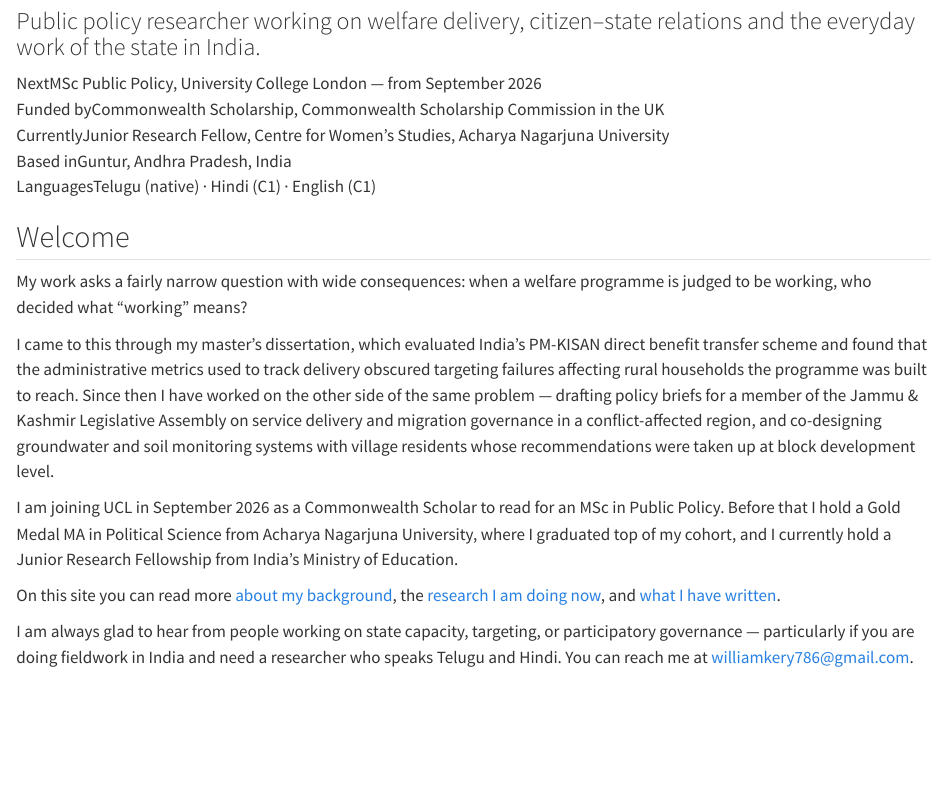
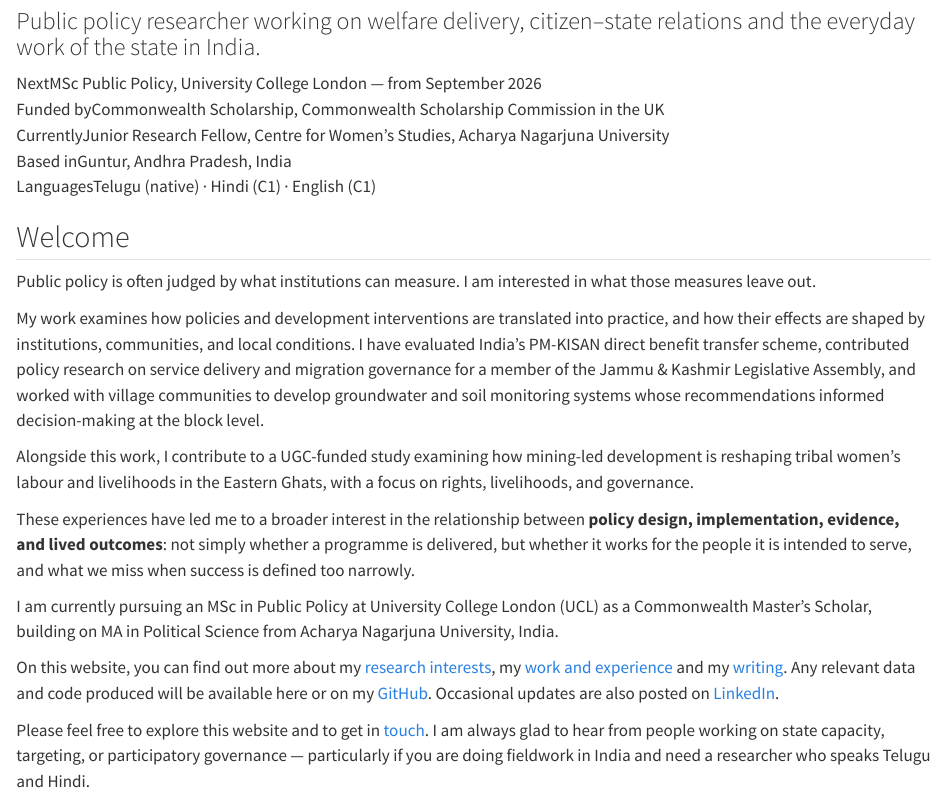
Before and after one commit to williamkery-gaddam/williamkery-gaddam.github.io, a Quarto document (index.qmd): the page in a window 1100 px wide, from 80 px down. Rendered offline with R 4.5, knitr and Pandoc in place of Quarto, with nearby package versions.

Commit message:
update homepage

```diff
--- a/index.qmd
+++ b/index.qmd
@@ -13,12 +13,17 @@ subtitle: "Public policy researcher working on welfare delivery, citizen–state
 
 ## Welcome
 
-My work asks a fairly narrow question with wide consequences: when a welfare programme is judged to be working, who decided what "working" means?
+Public policy is often judged by what institutions can measure. I am interested in what those measures leave out.
 
-I came to this through my master's dissertation, which evaluated India's PM-KISAN direct benefit transfer scheme and found that the administrative metrics used to track delivery obscured targeting failures affecting rural households the programme was built to reach. Since then I have worked on the other side of the same problem — drafting policy briefs for a member of the Jammu & Kashmir Legislative Assembly on service delivery and migration governance in a conflict-affected region, and co-designing groundwater and soil monitoring systems with village residents whose recommendations were taken up at block development level.
+My work examines how policies and development interventions are translated into practice, and how their effects are shaped by institutions, communities, and local conditions. I have evaluated India’s PM-KISAN direct benefit transfer scheme, contributed policy research on service delivery and migration governance for a member of the Jammu & Kashmir Legislative Assembly, and worked with village communities to develop groundwater and soil monitoring systems whose recommendations informed decision-making at the block level.
 
-I am joining UCL in September 2026 as a Commonwealth Scholar to read for an MSc in Public Policy. Before that I hold a Gold Medal MA in Political Science from Acharya Nagarjuna University, where I graduated top of my cohort, and I currently hold a Junior Research Fellowship from India's Ministry of Education.
+Alongside this work, I contribute to a UGC-funded study examining how mining-led development is reshaping tribal women’s labour and livelihoods in the Eastern Ghats, with a focus on rights, livelihoods, and governance.
 
-On this site you can read more [about my background](about.qmd), the [research I am doing now](research.qmd), and [what I have written](writing.qmd).
+These experiences have led me to a broader interest in the relationship between **policy design, implementation, evidence, and lived outcomes**: not simply whether a programme is delivered, but whether it works for the people it is intended to serve, and what we miss when success is defined too narrowly.
 
-I am always glad to hear from people working on state capacity, targeting, or participatory governance — particularly if you are doing fieldwork in India and need a researcher who speaks Telugu and Hindi. You can reach me at [williamkery786@gmail.com](mailto:williamkery786@gmail.com).
+I am currently pursuing an MSc in Public Policy at University College London (UCL) as a Commonwealth Master's Scholar, building on MA in Political Science from Acharya Nagarjuna University, India.
+
+
+On this website, you can find out more about my [research interests](about.qmd), my [work and experience](research.qmd) and my [writing](writing.qmd). Any relevant data and code produced will be available here or on my [GitHub](https://github.com/williamkery-gaddam). Occasional updates are also posted on [LinkedIn](https://www.linkedin.com/in/williamkery-gaddam-2453a62a7).
+
+Please feel free to explore this website and to get in [touch](mailto:williamkery786@gmail.com). I am always glad to hear from people working on state capacity, targeting, or participatory governance — particularly if you are doing fieldwork in India and need a researcher who speaks Telugu and Hindi.
```
Also changed, not shown: docs/search.json, 3 other files.
